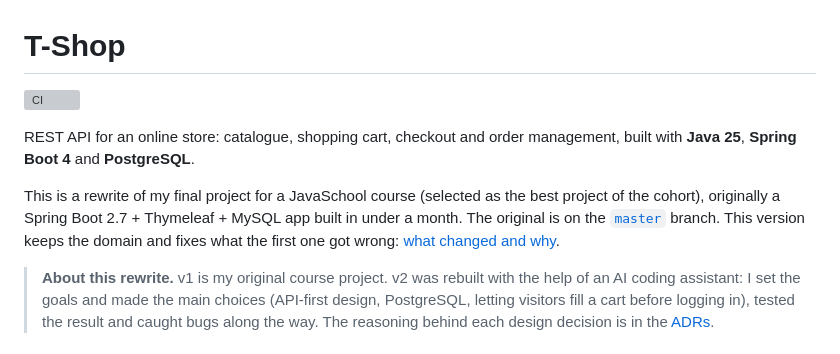
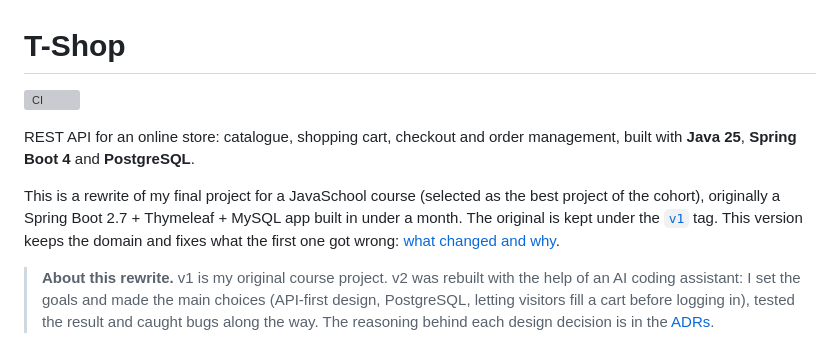
Before and after one commit to chemha/T-Shop, a Markdown page: README.md, the part around one of its changes. Rendered like a GitHub page; grey boxes are pictures that could not be loaded.

Commit message:
Point the README to the T-Shop repository and the v1 tag

```diff
--- a/README.md
+++ b/README.md
@@ -7,7 +7,7 @@ REST API for an online store: catalogue, shopping cart, checkout and order manag
 
 This is a rewrite of my final project for a JavaSchool course (selected as the best project of the
 cohort), originally a Spring Boot 2.7 + Thymeleaf + MySQL app built in under a month. The original
-is on the [`master`](https://github.com/chemha/TShop/tree/master) branch. This version keeps the
+is kept under the [`v1`](https://github.com/chemha/T-Shop/tree/v1) tag. This version keeps the
 domain and fixes what the first one got wrong: [what changed and why](#what-changed-from-v1).
 
 > **About this rewrite.** v1 is my original course project. v2 was rebuilt with the help of an
```
Also changed, not shown: other parts of README.md (+1 -1 lines).
